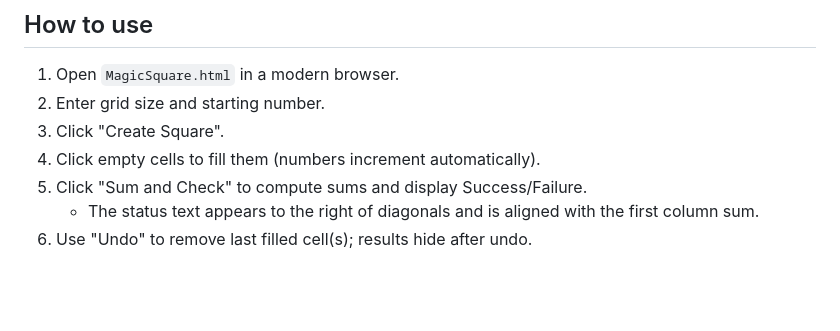
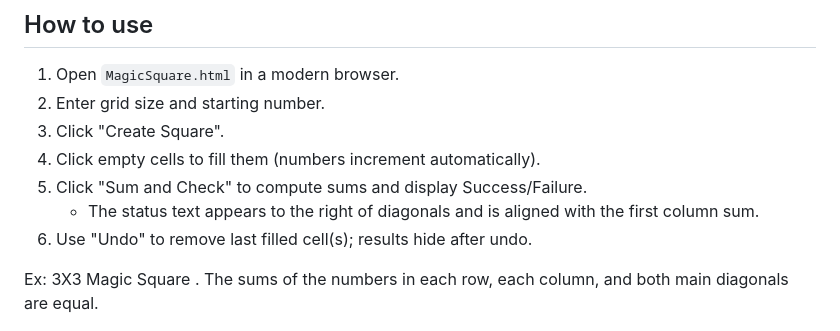
Before and after one commit to sparthibhan/MagicSquare, a Markdown page: README.md, the part around the change printed below. Drawn GitHub-style; blank space fills up the shorter version.

Commit message:
Adding example screenshot in Readme file

```diff
--- a/README.md
+++ b/README.md
@@ -44,4 +44,6 @@ This README has been updated to reflect recent UI and behavior changes.
    - The status text appears to the right of diagonals and is aligned with the first column sum.
 6. Use "Undo" to remove last filled cell(s); results hide after undo.
 
+Ex: 3X3 Magic Square . The sums of the numbers in each row, each column, and both main diagonals are equal.
+
 ![alt text](image.png)
```
Also changed, not shown: other parts of README.md (+6 -0 lines), image-1.png (added), image-2.png (added), image-3.png (added).
